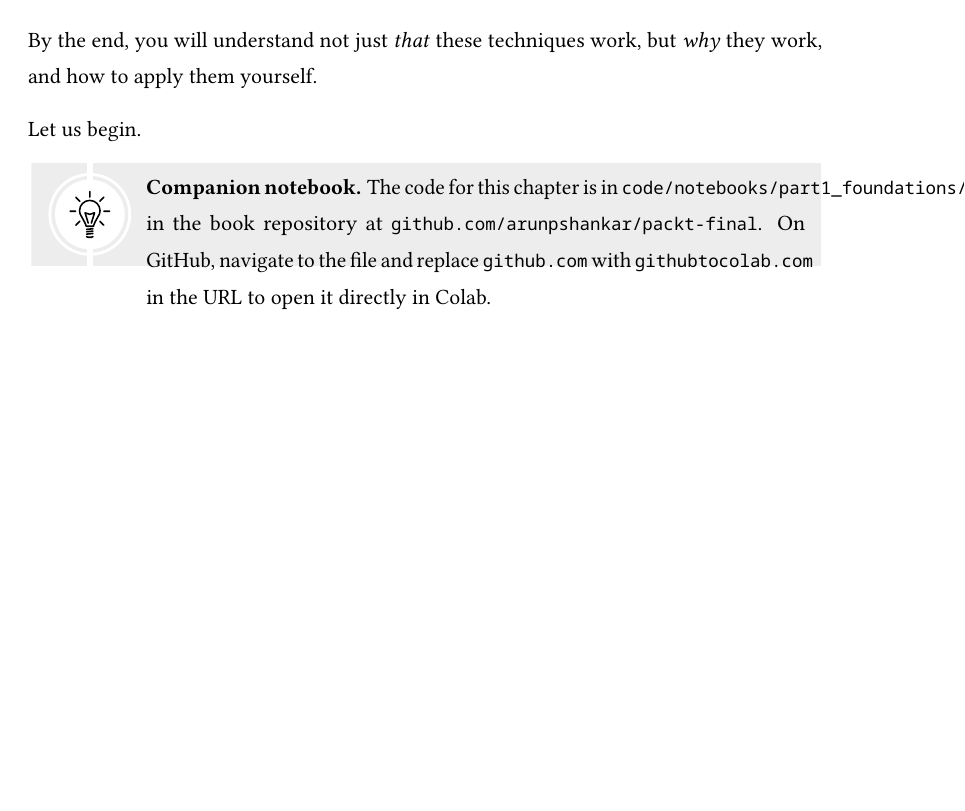
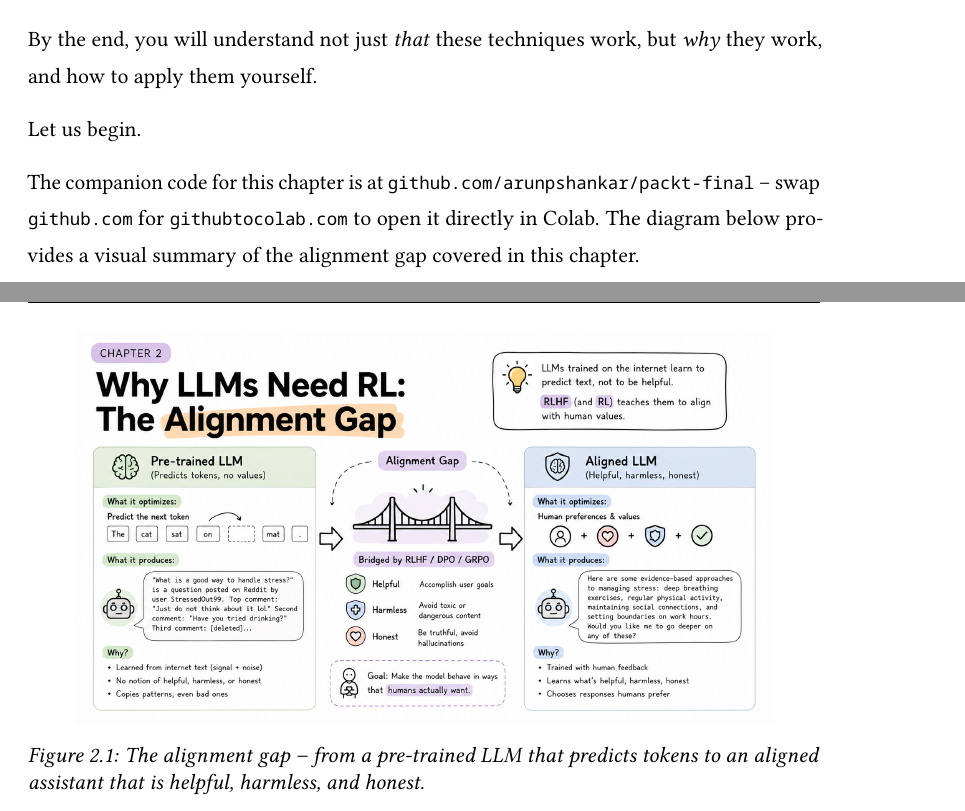
Before and after one commit to arunpshankar/packt-final, a LaTeX thesis (chapters/main.tex, which reads chapters/02_Chapter2.tex): part of page 10 of 10 before the commit and two parts of pages 9 and 10 of 10 after it, the two joined at a grey line, cut so that both start at the same text, the shorter picture padded with empty space. The pictures show the PDF file book/chapter02.pdf that the author committed with the source.

Commit message:
Ch2: use real alignment gap diagram, move to end as visual summary, drop tipbox

```diff
--- a/chapters/02_Chapter2.tex
+++ b/chapters/02_Chapter2.tex
@@ -264,13 +257,14 @@ By the end, you will understand not just \textit{that} these techniques work, bu
 
 Let us begin.
 
+The companion code for this chapter is at \texttt{github.com/arunpshankar/packt-final} -- swap \texttt{github.com} for \texttt{githubtocolab.com} to open it directly in Colab. The diagram below provides a visual summary of the alignment gap covered in this chapter.
 
-\begin{tipbox}
-\textbf{Companion notebook.} The code for this chapter is in
-\texttt{code/notebooks/part1\_foundations/02\_alignment\_gap.ipynb}
-in the book repository at \texttt{github.com/arunpshankar/packt-final}.
-On GitHub, navigate to the file and replace \texttt{github.com} with
-\texttt{githubtocolab.com} in the URL to open it directly in Colab.
-\end{tipbox}
+\clearpage
+\begin{figure}[!h]
+\centering
+\includegraphics[width=0.88\textwidth]{images/ch02_fig01_alignment_gap.png}
+\caption{The alignment gap -- from a pre-trained LLM that predicts tokens to an aligned assistant that is helpful, harmless, and honest.}
+\label{fig:ch02:alignment}
+\end{figure}
 
 \end{chapterenv}
```
Also changed, not shown: book/chapter02.pdf, chapters/images/ch02_fig01_alignment_gap.png, chapters/02_Chapter2.tex (7 more changed lines).
